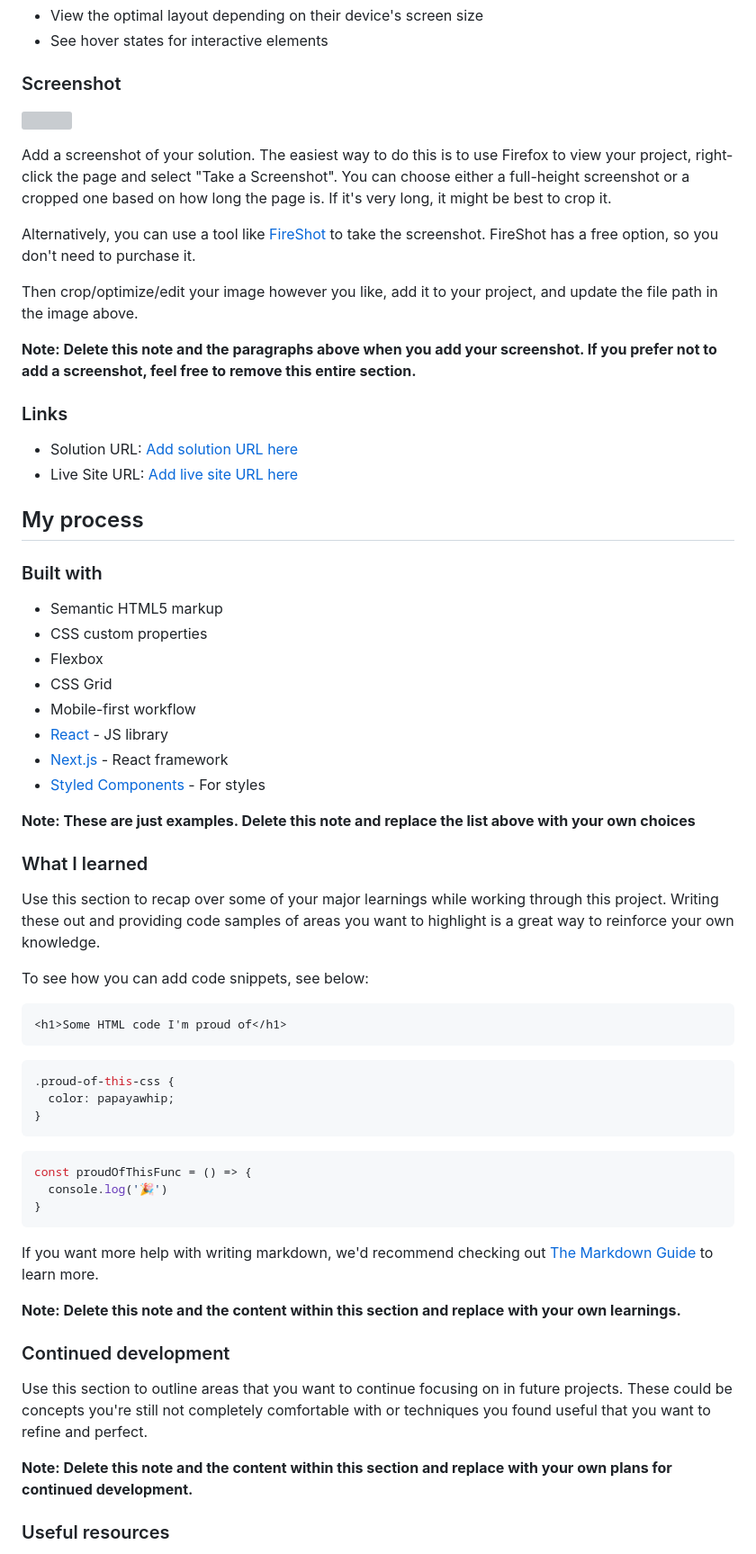
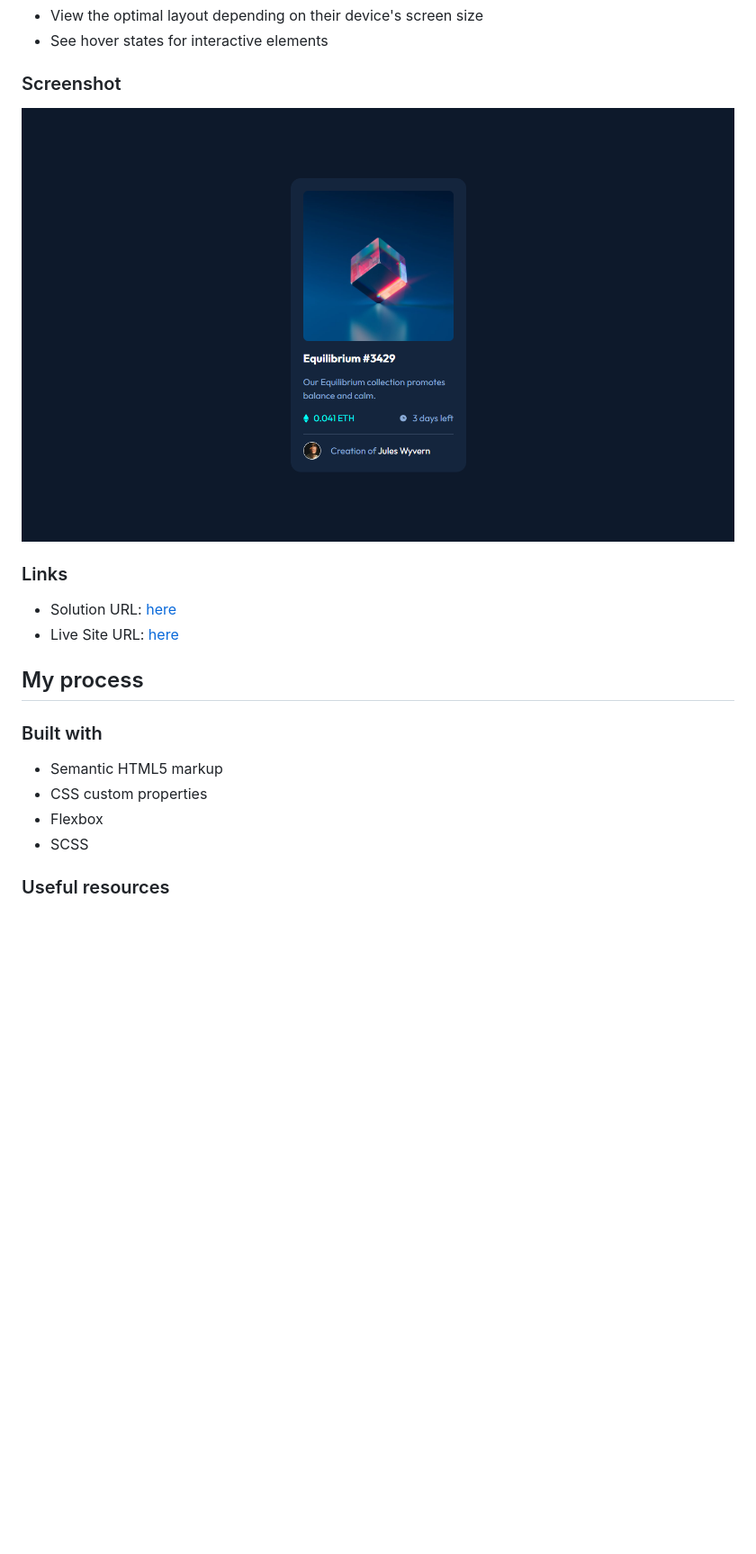
Before and after one commit to MitiaElodie/nft-preview-card-component-main, a Markdown page: README.md, the part around the change printed below. Shown: that part at 90% size. Rendered like a GitHub page; pictures changed too: images/screenshot.png (added); blank space fills up the shorter version; grey boxes are pictures that could not be loaded.

````diff
--- a/README.md
+++ b/README.md
@@ -29,20 +27,13 @@ Users should be able to:
 
 ### Screenshot
 
-![](./screenshot.jpg)
+![](./images/screenshot.png)
 
-Add a screenshot of your solution. The easiest way to do this is to use Firefox to view your project, right-click the page and select "Take a Screenshot". You can choose either a full-height screenshot or a cropped one based on how long the page is. If it's very long, it might be best to crop it.
-
-Alternatively, you can use a tool like [FireShot](https://getfireshot.com/) to take the screenshot. FireShot has a free option, so you don't need to purchase it.
-
-Then crop/optimize/edit your image however you like, add it to your project, and update the file path in the image above.
-
-**Note: Delete this note and the paragraphs above when you add your screenshot. If you prefer not to add a screenshot, feel free to remove this entire section.**
 
 ### Links
 
-- Solution URL: [Add solution URL here](https://your-solution-url.com)
-- Live Site URL: [Add live site URL here](https://your-live-site-url.com)
+- Solution URL: [here](https://github.com/MitiaElodie/nft-preview-card-component-main)
+- Live Site URL: [here](https://nft-preview-card-component-main-beige.vercel.app/)
 
 ## My process
 
@@ -51,43 +42,7 @@ Then crop/optimize/edit your image however you like, add it to your project, and
 - Semantic HTML5 markup
 - CSS custom properties
 - Flexbox
-- CSS Grid
-- Mobile-first workflow
-- [React](https://reactjs.org/) - JS library
-- [Next.js](https://nextjs.org/) - React framework
-- [Styled Components](https://styled-components.com/) - For styles
-
-**Note: These are just examples. Delete this note and replace the list above with your own choices**
-
-### What I learned
-
-Use this section to recap over some of your major learnings while working through this project. Writing these out and providing code samples of areas you want to highlight is a great way to reinforce your own knowledge.
-
-To see how you can add code snippets, see below:
-
-```html
-<h1>Some HTML code I'm proud of</h1>
-```
-```css
-.proud-of-this-css {
-  color: papayawhip;
-}
-```
-```js
-const proudOfThisFunc = () => {
-  console.log('🎉')
-}
-```
-
-If you want more help with writing markdown, we'd recommend checking out [The Markdown Guide](https://www.markdownguide.org/) to learn more.
-
-**Note: Delete this note and the content within this section and replace with your own learnings.**
-
-### Continued development
-
-Use this section to outline areas that you want to continue focusing on in future projects. These could be concepts you're still not completely comfortable with or techniques you found useful that you want to refine and perfect.
-
-**Note: Delete this note and the content within this section and replace with your own plans for continued development.**
+- SCSS
 
 ### Useful resources
 
````
Also changed, not shown: other parts of README.md (+2 -19 lines).
